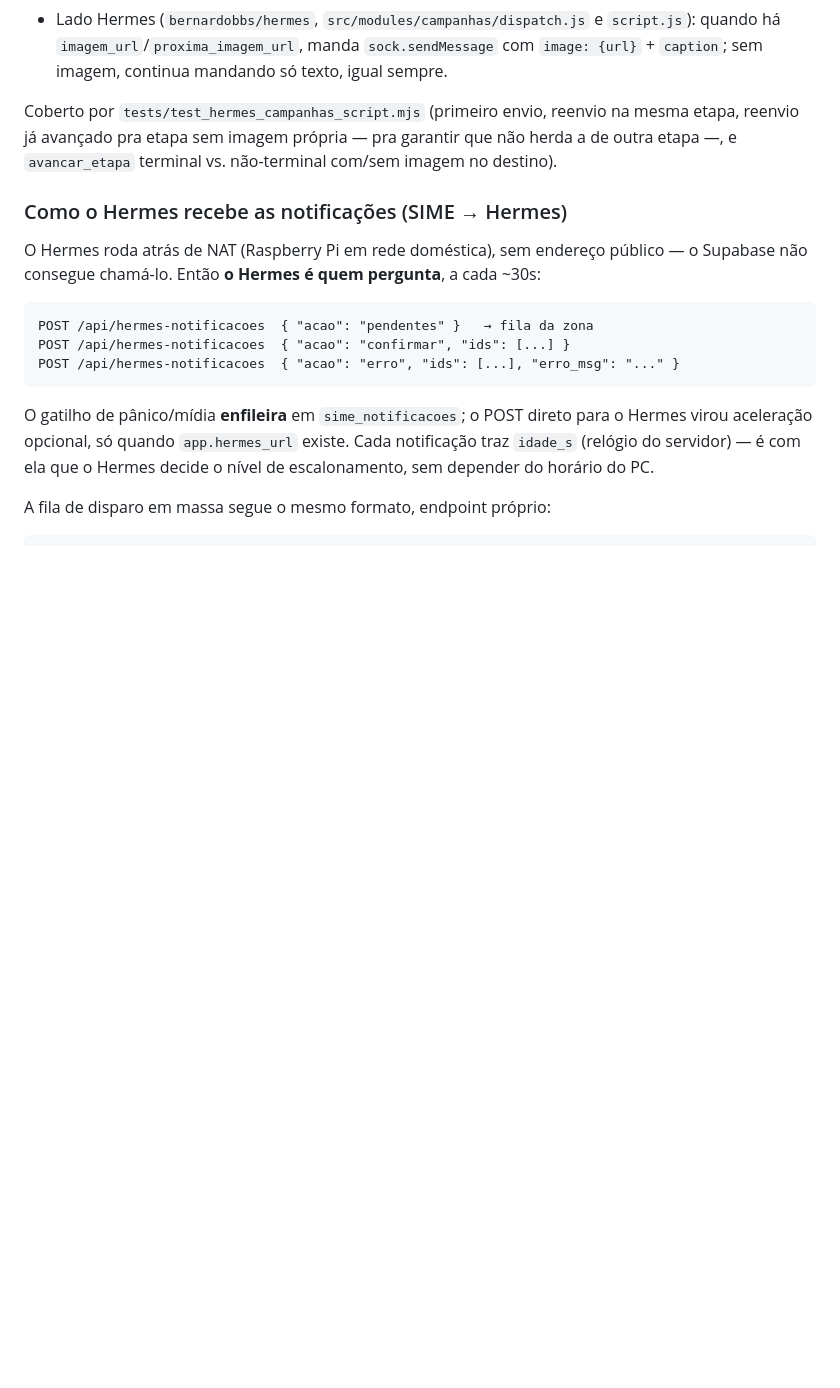
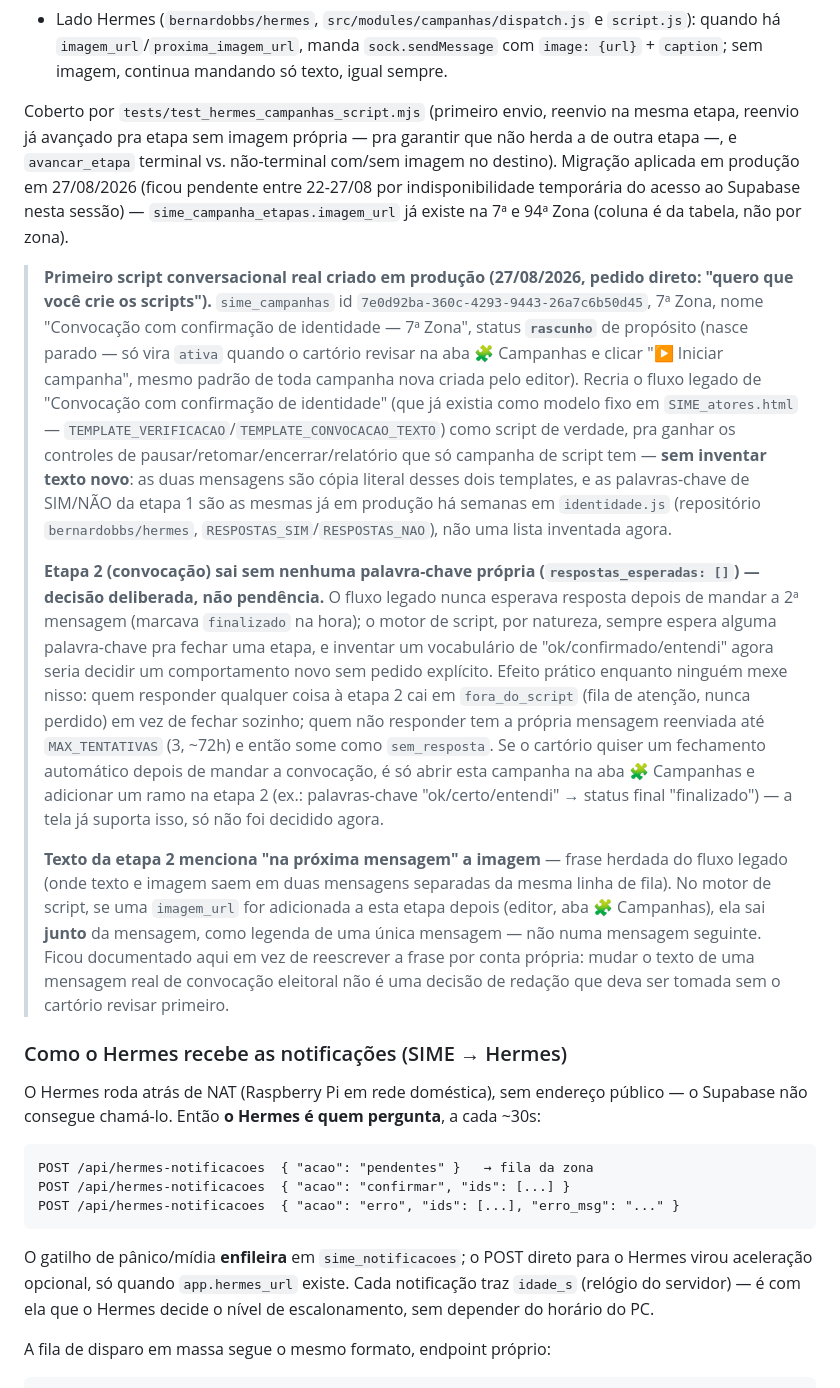
Before and after one commit to bernardobbs/Sime, a Markdown page: CLAUDE.md, the part around the change. Rendered like a GitHub page; blank space fills up the shorter version.

Commit message:
docs: aplica migração de imagem por etapa + primeiro script real (7ª Zona)
Migração sql/SIME_campanha_etapas_imagem.sql (imagem_url em
sime_campanha_etapas) estava escrita desde 22/08/2026 mas não aplicada
em produção — acesso ao Supabase ficou indisponível nesta sessão entre
22 e 27/08. Aplicada agora; feature de imagem por etapa passa a
funcionar de fato.

Criado também o primeiro script conversacional real da 7ª Zona
("Convocação com confirmação de identidade"), pedido direto do dono do
projeto. Recria o modelo fixo já existente em SIME_atores.html
(TEMPLATE_VERIFICACAO/TEMPLATE_CONVOCACAO_TEXTO) como script de
verdade — texto e palavras-chave de SIM/NÃO copiados literalmente do
que já está em produção (identidade.js), nada inventado. Nasce
'rascunho': só entra na fila quando o cartório revisar e iniciar pela
aba 🧩 Campanhas.

Co-Authored-By: Claude Sonnet 5 <noreply@anthropic.com>
Claude-Session: https://claude.ai/code/session_01NKAimx8mvrMTPwoEcYHYFJ

```diff
--- a/CLAUDE.md
+++ b/CLAUDE.md
@@ -1358,7 +1358,52 @@ não só a primeira. Consequências:
 Coberto por `tests/test_hermes_campanhas_script.mjs` (primeiro envio,
 reenvio na mesma etapa, reenvio já avançado pra etapa sem imagem própria —
 pra garantir que não herda a de outra etapa —, e `avancar_etapa` terminal
-vs. não-terminal com/sem imagem no destino).
+vs. não-terminal com/sem imagem no destino). Migração aplicada em produção
+em 27/08/2026 (ficou pendente entre 22-27/08 por indisponibilidade
+temporária do acesso ao Supabase nesta sessão) — `sime_campanha_etapas.imagem_url`
+já existe na 7ª e 94ª Zona (coluna é da tabela, não por zona).
+
+> **Primeiro script conversacional real criado em produção (27/08/2026,
+> pedido direto: "quero que você crie os scripts").** `sime_campanhas`
+> id `7e0d92ba-360c-4293-9443-26a7c6b50d45`, 7ª Zona, nome "Convocação com
+> confirmação de identidade — 7ª Zona", status **`rascunho`** de propósito
+> (nasce parado — só vira `ativa` quando o cartório revisar na aba 🧩
+> Campanhas e clicar "▶ Iniciar campanha", mesmo padrão de toda campanha
+> nova criada pelo editor). Recria o fluxo legado de "Convocação com
+> confirmação de identidade" (que já existia como modelo fixo em
+> `SIME_atores.html` — `TEMPLATE_VERIFICACAO`/`TEMPLATE_CONVOCACAO_TEXTO`)
+> como script de verdade, pra ganhar os controles de
+> pausar/retomar/encerrar/relatório que só campanha de script tem — **sem
+> inventar texto novo**: as duas mensagens são cópia literal desses dois
+> templates, e as palavras-chave de SIM/NÃO da etapa 1 são as mesmas já
+> em produção há semanas em `identidade.js` (repositório `bernardobbs/hermes`,
+> `RESPOSTAS_SIM`/`RESPOSTAS_NAO`), não uma lista inventada agora.
+>
+> **Etapa 2 (convocação) sai sem nenhuma palavra-chave própria
+> (`respostas_esperadas: []`) — decisão deliberada, não pendência.** O fluxo
+> legado nunca esperava resposta depois de mandar a 2ª mensagem (marcava
+> `finalizado` na hora); o motor de script, por natureza, sempre espera
+> alguma palavra-chave pra fechar uma etapa, e inventar um vocabulário de
+> "ok/confirmado/entendi" agora seria decidir um comportamento novo sem
+> pedido explícito. Efeito prático enquanto ninguém mexe nisso: quem
+> responder qualquer coisa à etapa 2 cai em `fora_do_script` (fila de
+> atenção, nunca perdido) em vez de fechar sozinho; quem não responder tem
+> a própria mensagem reenviada até `MAX_TENTATIVAS` (3, ~72h) e então some
+> como `sem_resposta`. Se o cartório quiser um fechamento automático depois
+> de mandar a convocação, é só abrir esta campanha na aba 🧩 Campanhas e
+> adicionar um ramo na etapa 2 (ex.: palavras-chave "ok/certo/entendi" →
+> status final "finalizado") — a tela já suporta isso, só não foi decidido
+> agora.
+>
+> **Texto da etapa 2 menciona "na próxima mensagem" a imagem** — frase
+> herdada do fluxo legado (onde texto e imagem saem em duas mensagens
+> separadas da mesma linha de fila). No motor de script, se uma
+> `imagem_url` for adicionada a esta etapa depois (editor, aba 🧩
+> Campanhas), ela sai **junto** da mensagem, como legenda de uma única
+> mensagem — não numa mensagem seguinte. Ficou documentado aqui em vez de
+> reescrever a frase por conta própria: mudar o texto de uma mensagem real
+> de convocação eleitoral não é uma decisão de redação que deva ser tomada
+> sem o cartório revisar primeiro.
 
 ### Como o Hermes recebe as notificações (SIME → Hermes)
 
```
